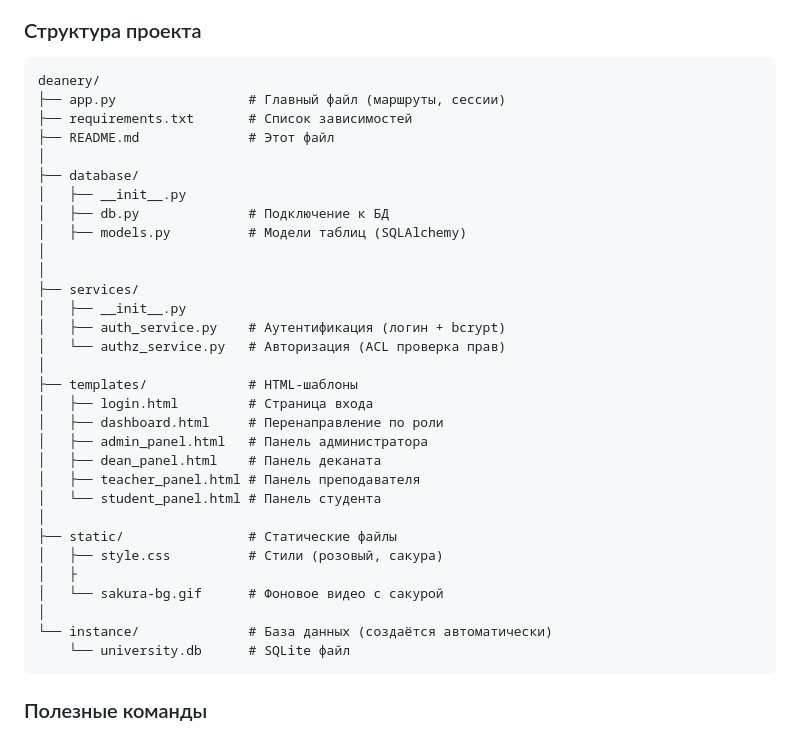
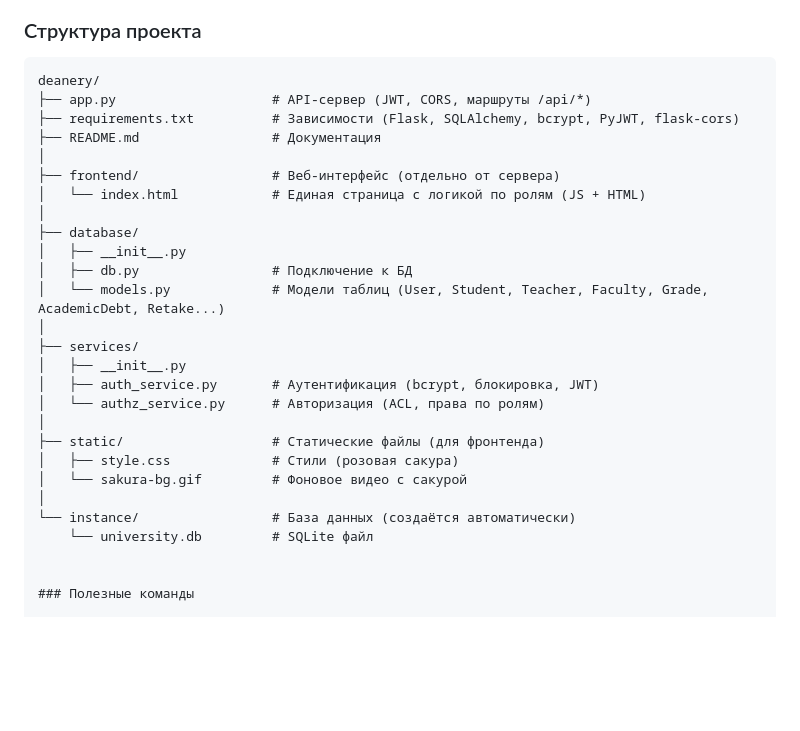
Before and after one commit to Katena1906/DEANERYGG, a Markdown page: README.md, the part around the change. Rendered like a GitHub page; blank space fills up the shorter version.

Commit message:
НОвая архитектура проекта(временно)

````diff
--- a/README.md
+++ b/README.md
@@ -115,37 +115,29 @@ DB Browser for SQLite — это бесплатная программа с гр
 
 ```
 deanery/
-├── app.py                 # Главный файл (маршруты, сессии)
-├── requirements.txt       # Список зависимостей
-├── README.md              # Этот файл
+├── app.py                    # API-сервер (JWT, CORS, маршруты /api/*)
+├── requirements.txt          # Зависимости (Flask, SQLAlchemy, bcrypt, PyJWT, flask-cors)
+├── README.md                 # Документация
+│
+├── frontend/                 # Веб-интерфейс (отдельно от сервера)
+│   └── index.html            # Единая страница с логикой по ролям (JS + HTML)
 │
 ├── database/
 │   ├── __init__.py
-│   ├── db.py              # Подключение к БД
-│   ├── models.py          # Модели таблиц (SQLAlchemy)
-│
+│   ├── db.py                 # Подключение к БД
+│   └── models.py             # Модели таблиц (User, Student, Teacher, Faculty, Grade, AcademicDebt, Retake...)
 │
 ├── services/
 │   ├── __init__.py
-│   ├── auth_service.py    # Аутентификация (логин + bcrypt)
-│   └── authz_service.py   # Авторизация (ACL проверка прав)
+│   ├── auth_service.py       # Аутентификация (bcrypt, блокировка, JWT)
+│   └── authz_service.py      # Авторизация (ACL, права по ролям)
 │
-├── templates/             # HTML-шаблоны
-│   ├── login.html         # Страница входа
-│   ├── dashboard.html     # Перенаправление по роли
-│   ├── admin_panel.html   # Панель администратора
-│   ├── dean_panel.html    # Панель деканата
-│   ├── teacher_panel.html # Панель преподавателя
-│   └── student_panel.html # Панель студента
+├── static/                   # Статические файлы (для фронтенда)
+│   ├── style.css             # Стили (розовая сакура)
+│   └── sakura-bg.gif         # Фоновое видео с сакурой
 │
-├── static/                # Статические файлы
-│   ├── style.css          # Стили (розовый, сакура)
-│   ├
-│   └── sakura-bg.gif      # Фоновое видео с сакурой
-│
-└── instance/              # База данных (создаётся автоматически)
-    └── university.db      # SQLite файл
-```
+└── instance/                 # База данных (создаётся автоматически)
+    └── university.db         # SQLite файл
 
 
 ### Полезные команды
````
